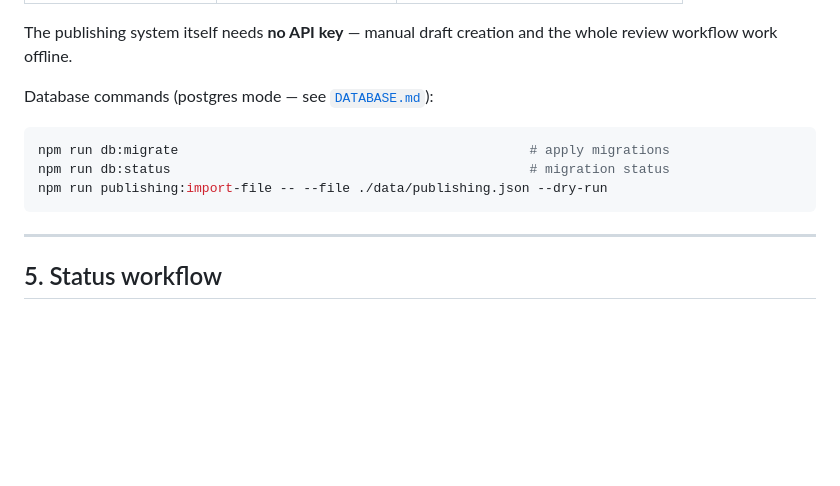
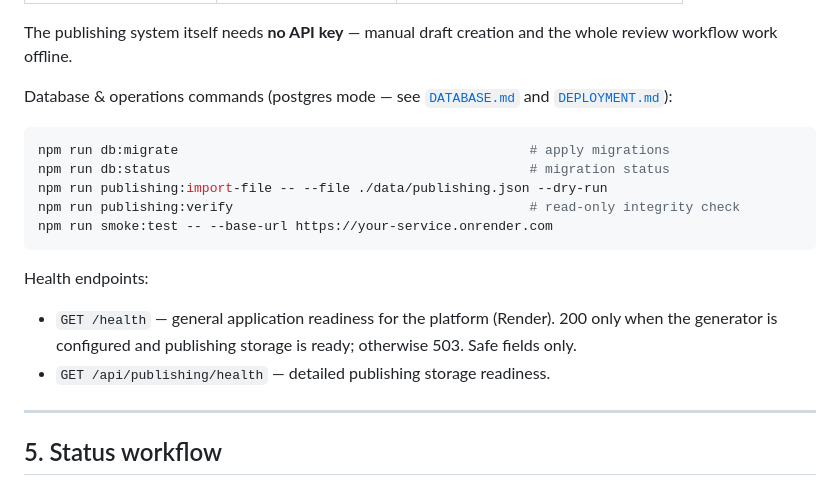
Before and after one commit to oroknows-arch1/orok-studios-mvp, a Markdown page: docs/PUBLISHING.md, the part around the change. Drawn GitHub-style; blank space fills up the shorter version.

````diff
--- a/docs/PUBLISHING.md
+++ b/docs/PUBLISHING.md
@@ -123,13 +123,22 @@ Environment variables:
 The publishing system itself needs **no API key** — manual draft creation and the
 whole review workflow work offline.
 
-Database commands (postgres mode — see [`DATABASE.md`](./DATABASE.md)):
+Database & operations commands (postgres mode — see [`DATABASE.md`](./DATABASE.md)
+and [`DEPLOYMENT.md`](./DEPLOYMENT.md)):
 
 ```bash
 npm run db:migrate                                             # apply migrations
 npm run db:status                                              # migration status
 npm run publishing:import-file -- --file ./data/publishing.json --dry-run
+npm run publishing:verify                                      # read-only integrity check
+npm run smoke:test -- --base-url https://your-service.onrender.com
 ```
+
+Health endpoints:
+- `GET /health` — general application readiness for the platform (Render). 200
+  only when the generator is configured and publishing storage is ready;
+  otherwise 503. Safe fields only.
+- `GET /api/publishing/health` — detailed publishing storage readiness.
 
 ---
 
````
Also changed, not shown: docs/DATABASE.md (+41 -4 lines), docs/DEPLOYMENT.md (added, +203 -0 lines).
